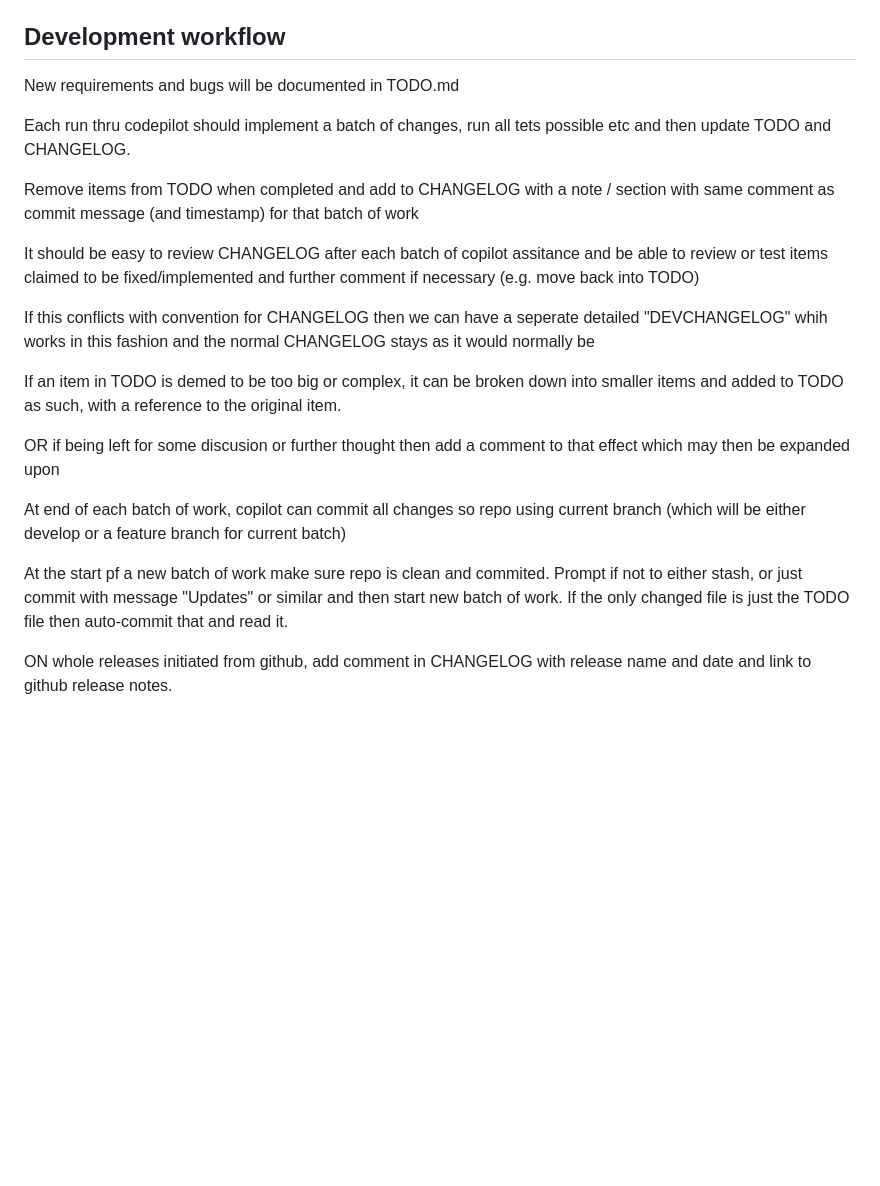
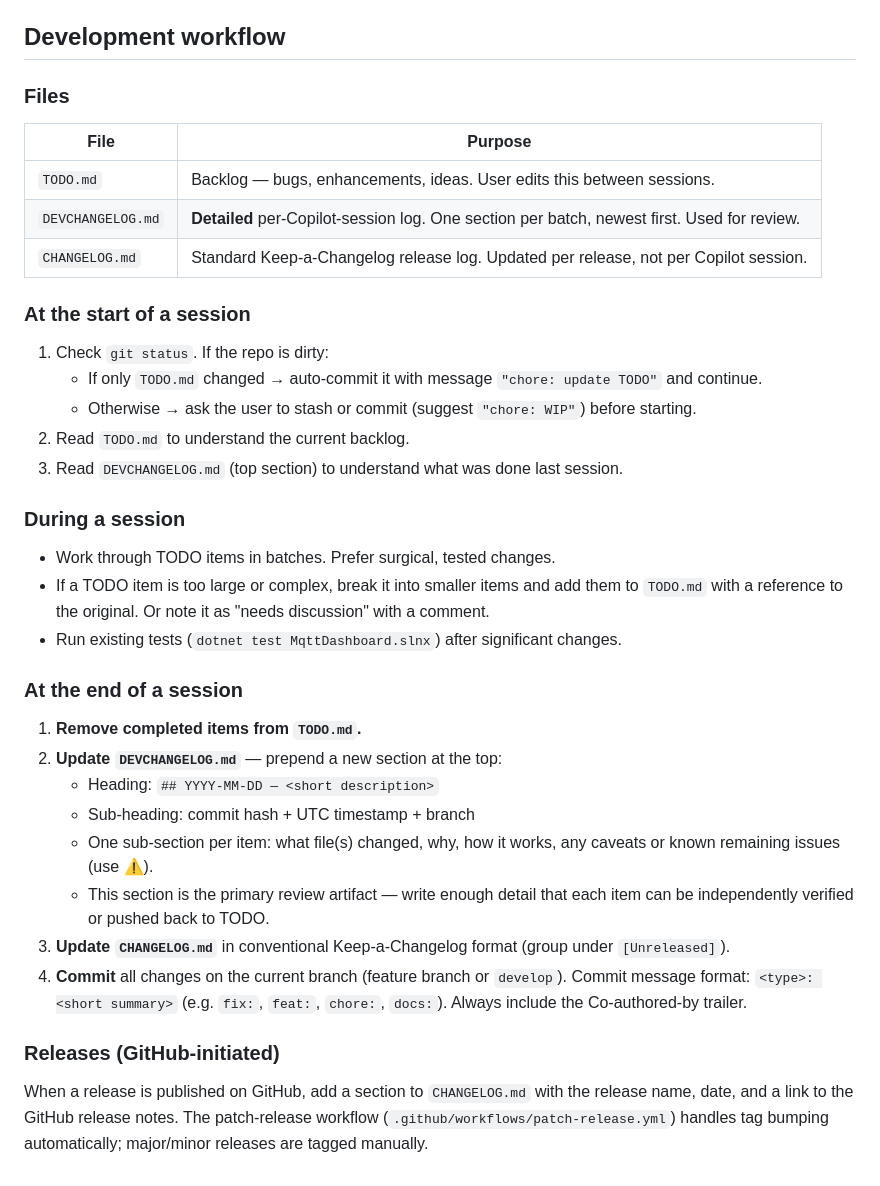
Before and after one commit to robinrottier/MqttDashboard, a Markdown page: .github/copilot-instructions.md, the part around the change. Rendered like a GitHub page; blank space fills up the shorter version.

Commit message:
docs: clarify development workflow in copilot-instructions.md
Co-authored-by: Copilot <223556219+Copilot@users.noreply.github.com>

```diff
--- a/.github/copilot-instructions.md
+++ b/.github/copilot-instructions.md
@@ -189,22 +189,39 @@ In **`GetDiagramState()`** — add an `else if (node is MyNodeModel m)` block to
 
 ## Development workflow
 
-New requirements and bugs will be documented in TODO.md
+### Files
 
-Each run thru codepilot should implement a batch of changes, run all tets possible etc and then update TODO and CHANGELOG.
+| File | Purpose |
+|------|---------|
+| `TODO.md` | Backlog — bugs, enhancements, ideas. User edits this between sessions. |
+| `DEVCHANGELOG.md` | **Detailed** per-Copilot-session log. One section per batch, newest first. Used for review. |
+| `CHANGELOG.md` | Standard Keep-a-Changelog release log. Updated per release, not per Copilot session. |
 
-Remove items from TODO when completed and add to CHANGELOG with a note / section with same comment as commit message (and timestamp) for that batch of work
+### At the start of a session
 
-It should be easy to review CHANGELOG after each batch of copilot assitance and be able to review or test items claimed to be fixed/implemented and further comment if necessary (e.g. move back into TODO)
+1. Check `git status`. If the repo is dirty:
+   - If only `TODO.md` changed → auto-commit it with message `"chore: update TODO"` and continue.
+   - Otherwise → ask the user to stash or commit (suggest `"chore: WIP"`) before starting.
+2. Read `TODO.md` to understand the current backlog.
+3. Read `DEVCHANGELOG.md` (top section) to understand what was done last session.
 
-If this conflicts with convention for CHANGELOG then we can have a seperate detailed "DEVCHANGELOG" whih works in this fashion and the normal CHANGELOG stays as it would normally be
+### During a session
 
-If an item in TODO is demed to be too big or complex, it can be broken down into smaller items and added to TODO as such, with a reference to the original item.
+- Work through TODO items in batches. Prefer surgical, tested changes.
+- If a TODO item is too large or complex, break it into smaller items and add them to `TODO.md` with a reference to the original. Or note it as "needs discussion" with a comment.
+- Run existing tests (`dotnet test MqttDashboard.slnx`) after significant changes.
 
-OR if being left for some discusion or further thought then add a comment to that effect which may then be expanded upon
+### At the end of a session
 
-At end of each batch of work, copilot can commit all changes so repo using current branch (which will be either develop or a feature branch for current batch)
+1. **Remove completed items from `TODO.md`.**
+2. **Update `DEVCHANGELOG.md`** — prepend a new section at the top:
+   - Heading: `## YYYY-MM-DD — <short description>`
+   - Sub-heading: commit hash + UTC timestamp + branch
+   - One sub-section per item: what file(s) changed, why, how it works, any caveats or known remaining issues (use ⚠️).
+   - This section is the primary review artifact — write enough detail that each item can be independently verified or pushed back to TODO.
+3. **Update `CHANGELOG.md`** in conventional Keep-a-Changelog format (group under `[Unreleased]`).
+4. **Commit** all changes on the current branch (feature branch or `develop`). Commit message format: `<type>: <short summary>` (e.g. `fix:`, `feat:`, `chore:`, `docs:`). Always include the Co-authored-by trailer.
 
-At the start pf a new batch of work make sure repo is clean and commited. Prompt if not to either stash, or just commit with message "Updates" or similar and then start new batch of work. If the only changed file is just the TODO file then auto-commit that and read it.
+### Releases (GitHub-initiated)
 
-ON whole releases initiated from github, add comment in CHANGELOG with release name and date and link to github release notes.
+When a release is published on GitHub, add a section to `CHANGELOG.md` with the release name, date, and a link to the GitHub release notes. The patch-release workflow (`.github/workflows/patch-release.yml`) handles tag bumping automatically; major/minor releases are tagged manually.
```
